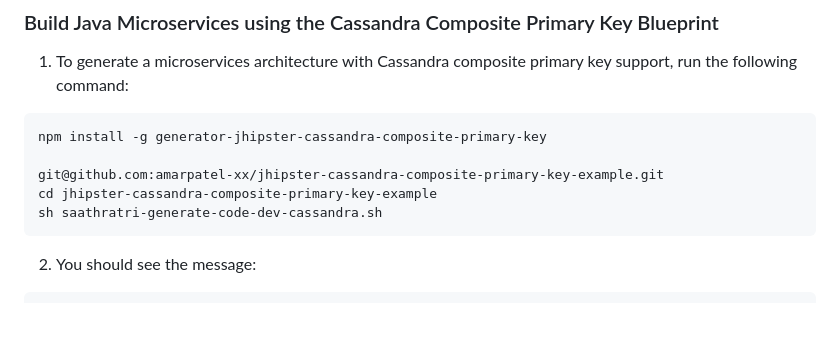
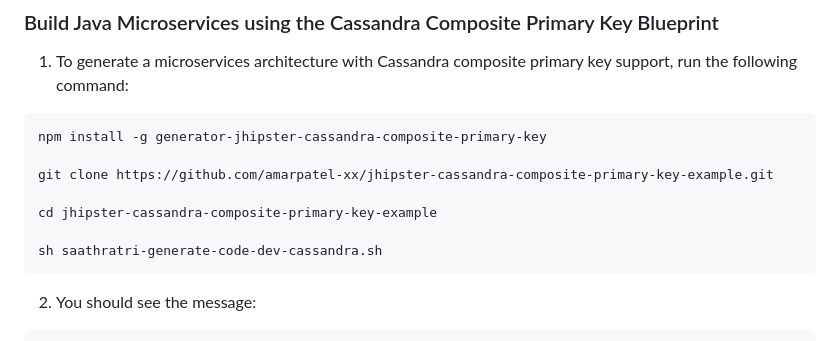
Before and after one commit to amarpatel-xx/jhipster-cassandra-composite-primary-key-example, a Markdown page: README.md, the part around the change. Rendered like a GitHub page; blank space fills up the shorter version.

````diff
--- a/README.md
+++ b/README.md
@@ -55,8 +55,10 @@ Build Java Microservices using the Cassandra Composite Primary Key Blueprint
 ```console
 npm install -g generator-jhipster-cassandra-composite-primary-key
 
-git@github.com:amarpatel-xx/jhipster-cassandra-composite-primary-key-example.git
+git clone https://github.com/amarpatel-xx/jhipster-cassandra-composite-primary-key-example.git
+
 cd jhipster-cassandra-composite-primary-key-example
+
 sh saathratri-generate-code-dev-cassandra.sh
 ```
 
````
